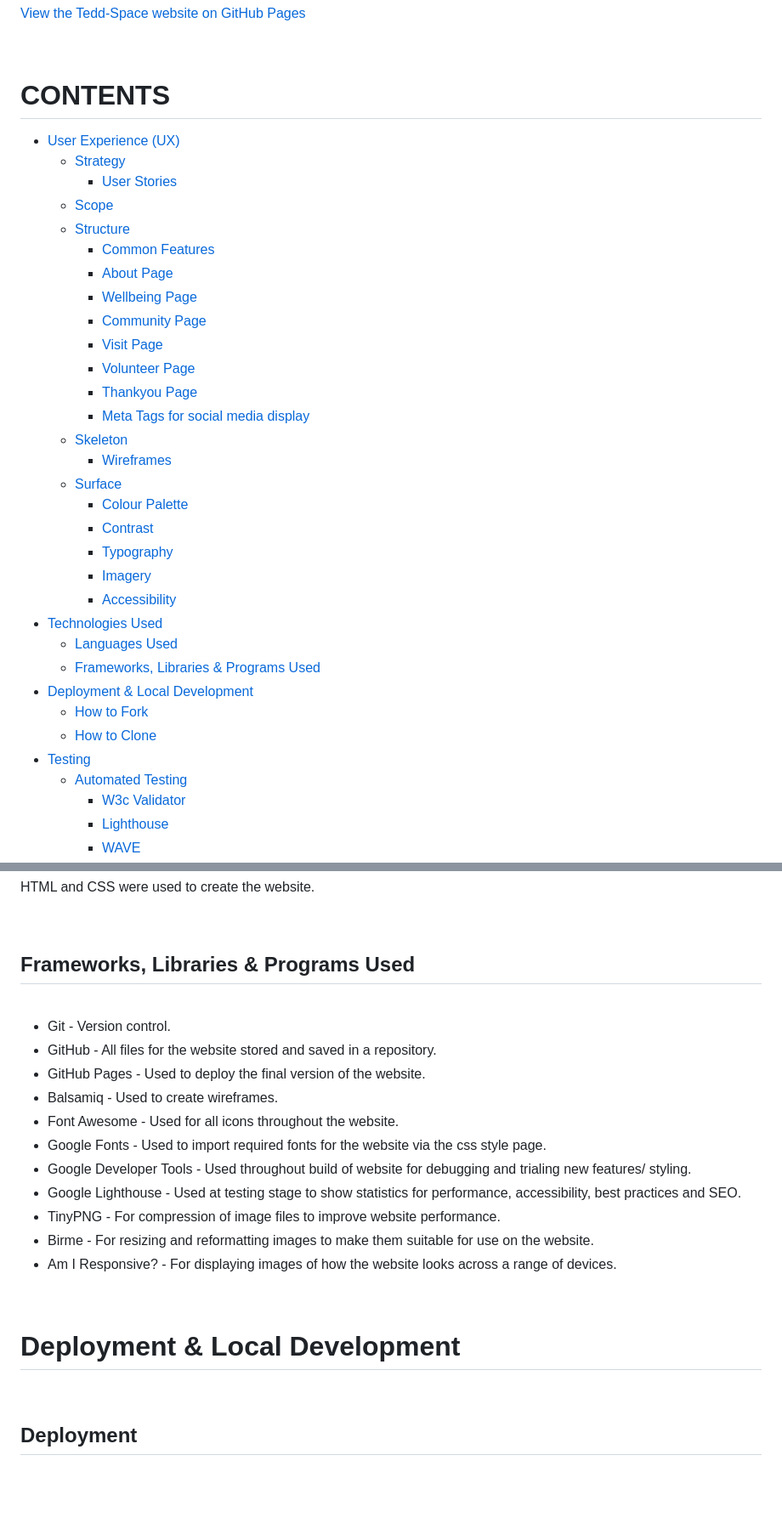
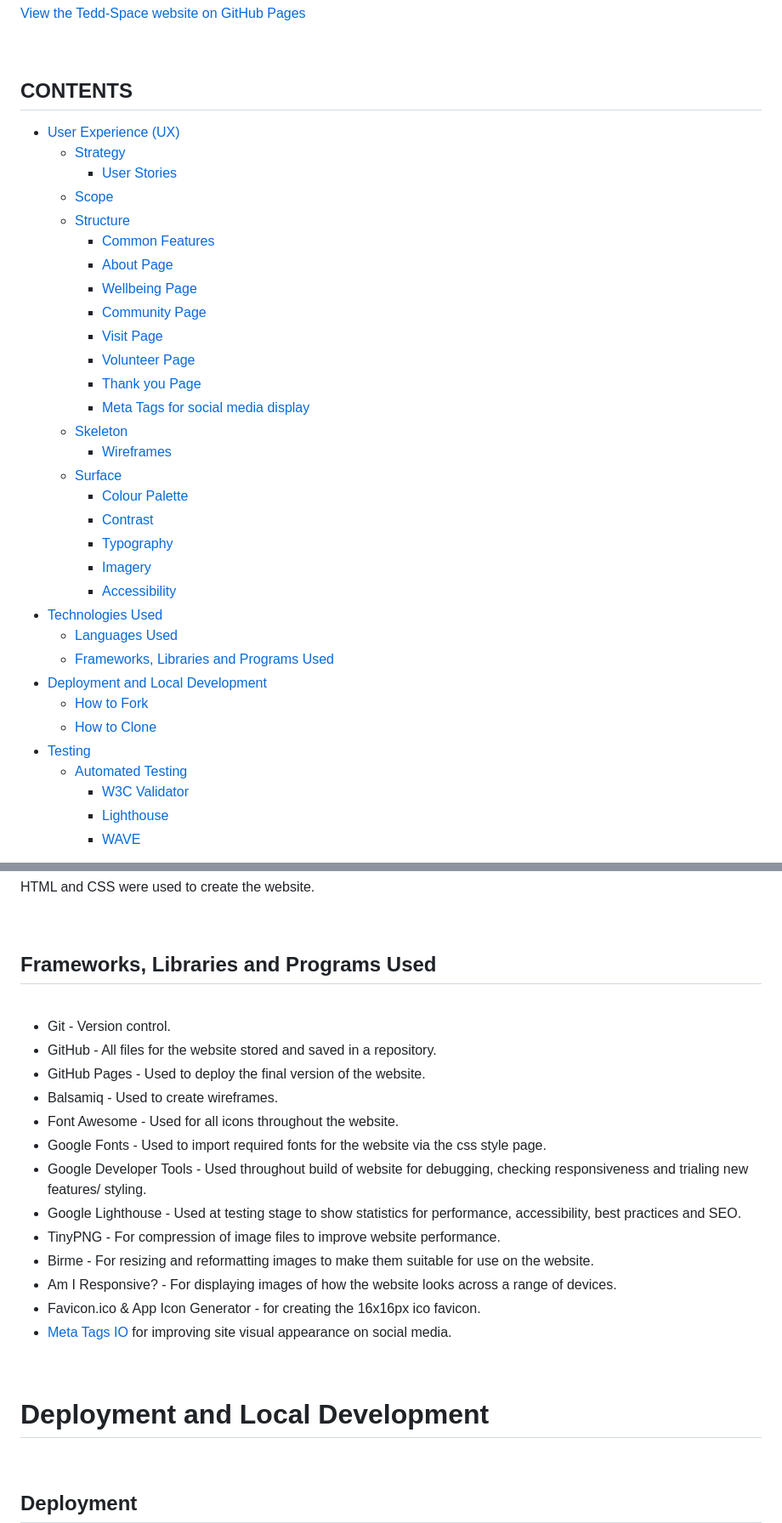
Before and after one commit to rkillickdev/tedd-space-wellbeing-garden, a Markdown page: README.md, 2 parts joined by grey strips. Shown: that part at 85% size. Rendered like a GitHub page; blank space fills up the shorter version.

Commit message:
Update and tidy README

```diff
--- a/README.md
+++ b/README.md
@@ -16,9 +16,9 @@ Site users can learn about the ethos and vision of the garden, gain better under
 
 <br>
 
-# **CONTENTS**
+## **CONTENTS**
 
-* [User Experience (UX)](#user-experience-(ux))
+* [User Experience (UX)](#user-experience-ux)
     * [Strategy](#strategy)
         * [User Stories](#user-stories)
     * [Scope](#scope)
@@ -29,7 +29,7 @@ Site users can learn about the ethos and vision of the garden, gain better under
         * [Community Page](#community-page)
         * [Visit Page](#visit-page)
         * [Volunteer Page](#volunteer-page)
-        * [Thankyou Page](#thankyou-page)
+        * [Thank you Page](#thank-you-page)
         * [Meta Tags for social media display](#meta-tags-for-social-media-display)
     * [Skeleton](#skeleton)
         * [Wireframes](#wireframes)
@@ -41,13 +41,13 @@ Site users can learn about the ethos and vision of the garden, gain better under
         * [Accessibility](#accessibility)
 * [Technologies Used](#technologies-used)
     * [Languages Used](#languages-used)
-    * [Frameworks, Libraries & Programs Used](#frameworks-libraries-and-programs-used)
-* [Deployment & Local Development](#deployment-and-local-development)
+    * [Frameworks, Libraries and Programs Used](#frameworks-libraries-and-programs-used)
+* [Deployment and Local Development](#deployment-and-local-development)
     * [How to Fork](#how-to-fork)
     * [How to Clone](#how-to-clone)
 * [Testing](#testing)
     * [Automated Testing](#automated-testing)
-        * [W3c Validator](#w3c-validator)
+        * [W3C Validator](#w3c-validator)
         * [Lighthouse](#lighthouse)
         * [WAVE](#wave)
     * [Manual Testing](#manual-testing)
@@ -381,7 +382,7 @@ HTML and CSS were used to create the website.
 
 <br>
 
-## **Frameworks, Libraries & Programs Used**
+## **Frameworks, Libraries and Programs Used**
 
 <br>
 
@@ -391,15 +392,18 @@ HTML and CSS were used to create the website.
 * Balsamiq - Used to create wireframes.
 * Font Awesome - Used for all icons throughout the website.
 * Google Fonts - Used to import required fonts for the website via the css style page.
-* Google Developer Tools - Used throughout build of website for debugging and trialing new features/ styling.
+* Google Developer Tools - Used throughout build of website for debugging, checking responsiveness and trialing new features/ styling.
 * Google Lighthouse - Used at testing stage to show statistics for performance, accessibility,  best practices and SEO.
 * TinyPNG - For compression of image files to improve website performance.
 * Birme - For resizing and reformatting images to make them suitable for use on the website.
 * Am I Responsive? - For displaying images of how the website looks across a range of devices.
+* Favicon.ico & App Icon Generator - for creating the 16x16px ico favicon.
+* [Meta Tags IO](https://metatags.io/) for improving site visual appearance on social media.
+
 
 <br>
 
-# **Deployment & Local Development**
+# **Deployment and Local Development**
 
 <br>
 
```
Also changed, not shown: other parts of README.md (+12 -3 lines).
